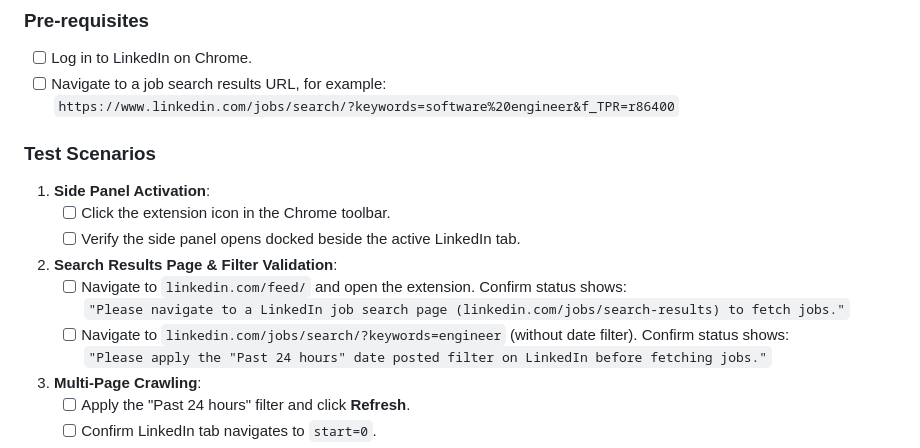
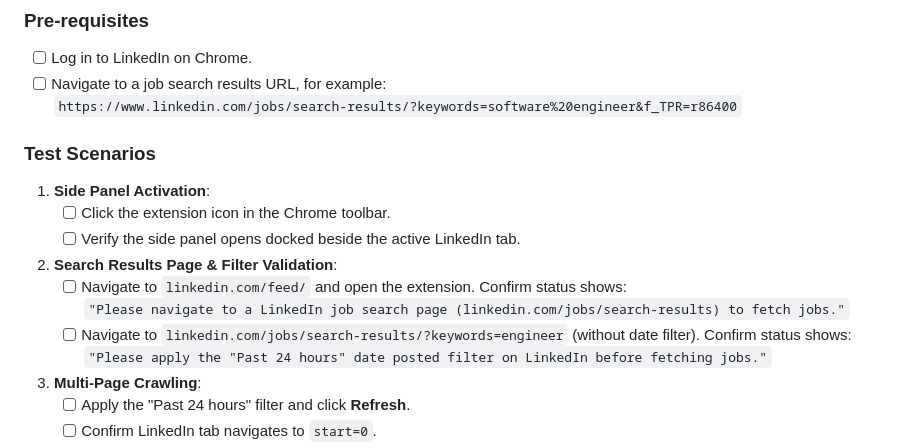
Before and after one commit to rajendravaddi/linkedin-job-sorter, a Markdown page: docs/DEVELOPMENT.md, the part around the change. Rendered like a GitHub page.

Commit message:
Refined DEVELOPMENT.md

```diff
--- a/docs/DEVELOPMENT.md
+++ b/docs/DEVELOPMENT.md
@@ -122,7 +122,7 @@ Before submitting changes, perform this end-to-end verification on a live Linked
 ### Pre-requisites
 - [ ] Log in to LinkedIn on Chrome.
 - [ ] Navigate to a job search results URL, for example:
-  `https://www.linkedin.com/jobs/search/?keywords=software%20engineer&f_TPR=r86400`
+  `https://www.linkedin.com/jobs/search-results/?keywords=software%20engineer&f_TPR=r86400`
 
 ### Test Scenarios
 1. **Side Panel Activation**:
@@ -131,7 +131,7 @@ Before submitting changes, perform this end-to-end verification on a live Linked
 2. **Search Results Page & Filter Validation**:
    - [ ] Navigate to `linkedin.com/feed/` and open the extension. Confirm status shows:
      `"Please navigate to a LinkedIn job search page (linkedin.com/jobs/search-results) to fetch jobs."`
-   - [ ] Navigate to `linkedin.com/jobs/search/?keywords=engineer` (without date filter). Confirm status shows:
+   - [ ] Navigate to `linkedin.com/jobs/search-results/?keywords=engineer` (without date filter). Confirm status shows:
      `"Please apply the "Past 24 hours" date posted filter on LinkedIn before fetching jobs."`
 3. **Multi-Page Crawling**:
    - [ ] Apply the "Past 24 hours" filter and click **Refresh**.
```
